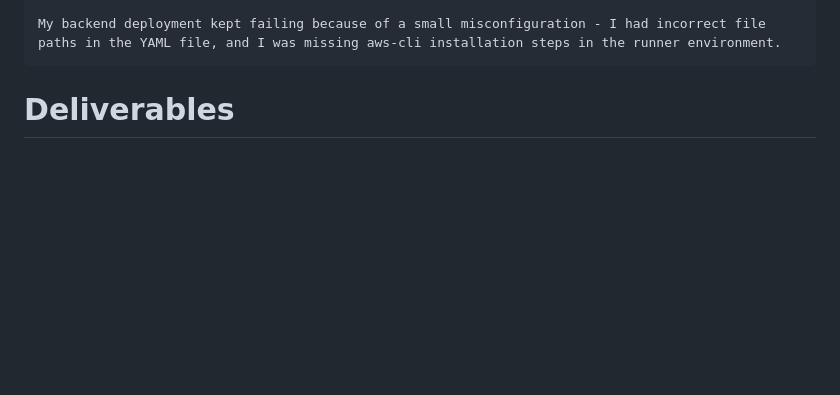
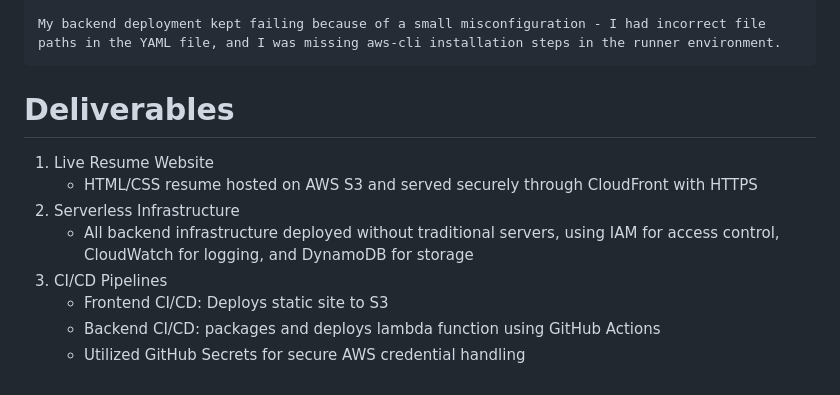
Before and after one commit to BrettBonner/Brett_Bonner_Resume, a Markdown page: README.md, the part around the change. Drawn GitHub-style; blank space fills up the shorter version.

Commit message:
updated Documentation, still not complete

```diff
--- a/README.md
+++ b/README.md
@@ -80,3 +80,12 @@ CORS (Cross-Origin Resource Sharing)
     My backend deployment kept failing because of a small misconfiguration - I had incorrect file paths in the YAML file, and I was missing aws-cli installation steps in the runner environment.
 
 # Deliverables
+
+1. Live Resume Website
+    - HTML/CSS resume hosted on AWS S3 and served securely through CloudFront with HTTPS
+2. Serverless Infrastructure
+    - All backend infrastructure deployed without traditional servers, using IAM for access control, CloudWatch for logging, and DynamoDB for storage
+3. CI/CD Pipelines
+    - Frontend CI/CD: Deploys static site to S3
+    - Backend CI/CD: packages and deploys lambda function using GitHub Actions
+    - Utilized GitHub Secrets for secure AWS credential handling
```
